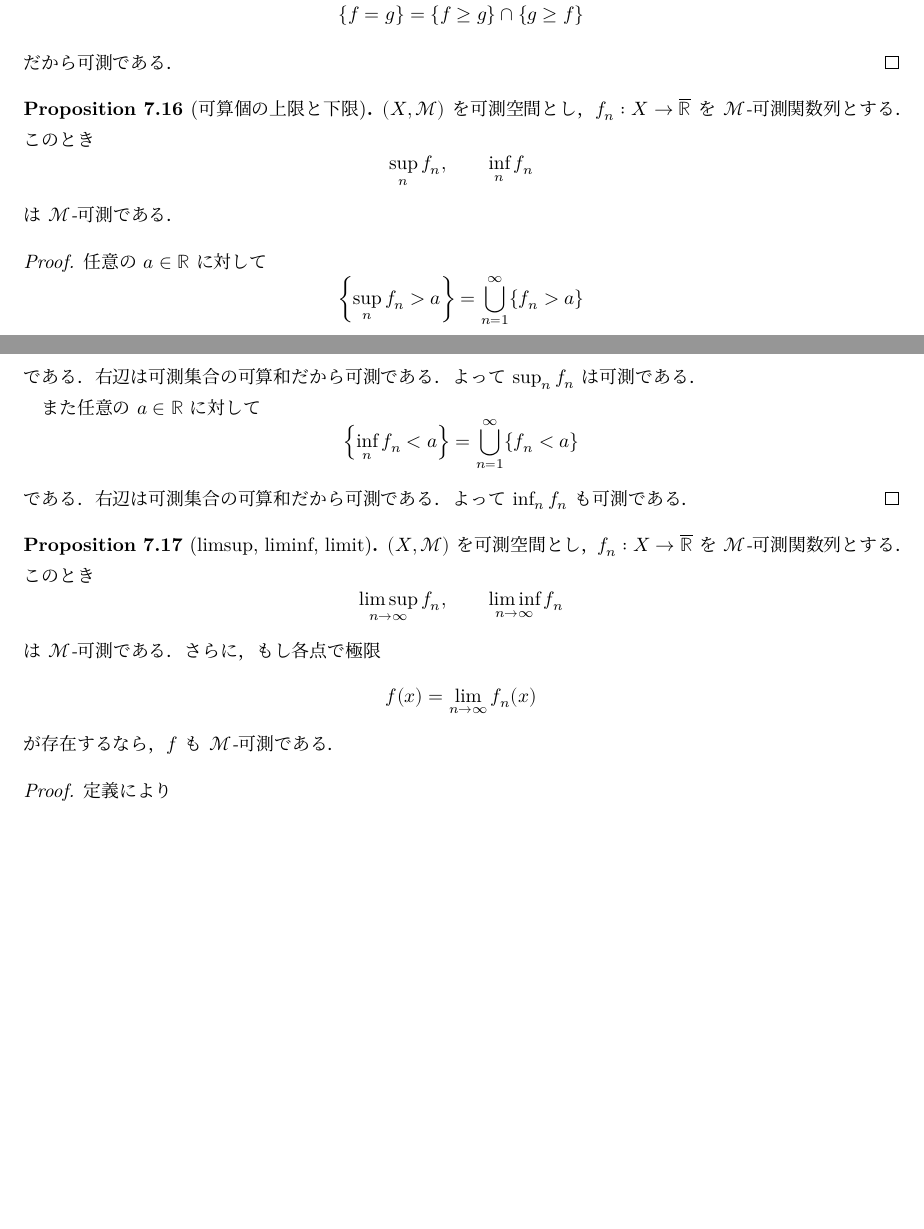
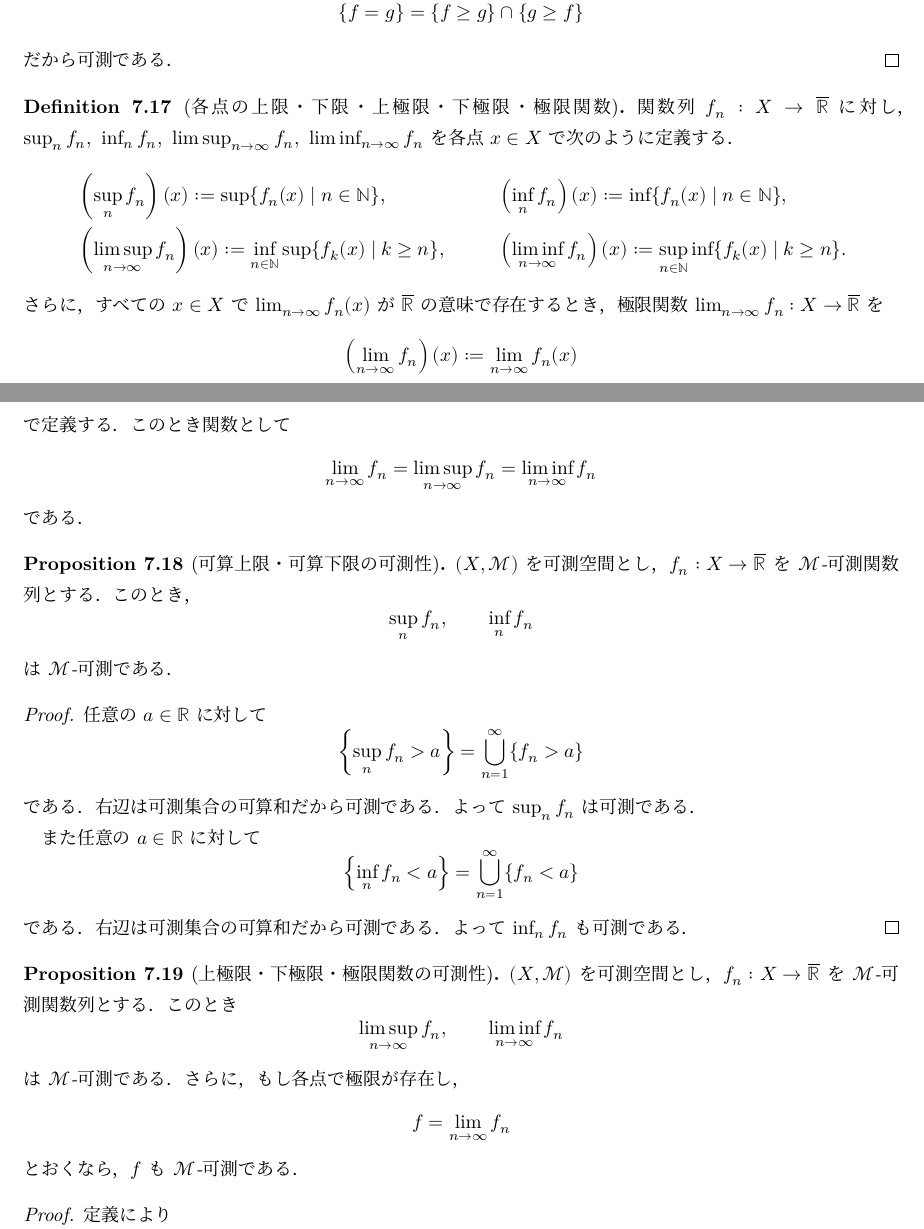
Before and after one commit to shosonoda/note-ksk, a LaTeX document (blueprint/src/print.tex, which reads blueprint/src/chapters/07mble-funcs.tex, blueprint/src/macros/common.tex): two parts of pages 7 and 8 of 62, joined at a grey line, cut so that both start at the same text, the shorter picture padded with empty space. Compiled offline with XeLaTeX.

Commit message:
refine day 7 sup inf lim

```diff
--- a/blueprint/src/chapters/07mble-funcs.tex
+++ b/blueprint/src/chapters/07mble-funcs.tex
@@ -575,12 +588,45 @@ $g(x)<q<f(x)$ を満たす $q\in\QQ$ が存在する．
 だから可測である．
 \end{proof}
 
-\begin{proposition}[可算個の上限と下限]\label{prop:measurable-countable-sup-inf}
+\begin{definition}[各点の上限・下限・上極限・下極限・極限関数]\label{def:pointwise-limits}
+関数列 $f_n:X\to\eRR$ に対し，
+$\sup_n f_n,\ \inf_n f_n,\ \limsup_{n\to\infty}f_n,\ \liminf_{n\to\infty}f_n$
+を各点 $x\in X$ で次のように定義する．
+\begin{align*}
+&\left(\sup_{n}f_n\right)(x)
+:= \sup \{f_n(x) \mid n \in \NN \},
+%\qquad
+&&\left(\inf_{n}f_n\right)(x)
+:= \inf \{f_n(x) \mid n \in \NN \},\\
+&\left(\limsup_{n \to \infty} f_n\right)(x)
+:= \inf_{n\in\NN}\sup\{f_k(x)\mid k\ge n\},
+%\qquad
+&&\left(\liminf_{n \to \infty} f_n\right)(x)
+:= \sup_{n\in\NN}\inf\{f_k(x)\mid k\ge n\}.
+\end{align*}
+さらに，すべての $x\in X$ で $\lim_{n\to\infty}f_n(x)$ が
+$\eRR$ の意味で存在するとき，極限関数 $\lim_{n\to\infty}f_n:X\to\eRR$ を
+\[
+\left(\lim_{n\to\infty}f_n\right)(x)
+:=\lim_{n\to\infty}f_n(x)
+\]
+で定義する．このとき関数として
+\[
+\lim_{n\to\infty}f_n
+=\limsup_{n\to\infty}f_n
+=\liminf_{n\to\infty}f_n
+\]
+である．
+\end{definition}
+
+\begin{proposition}[可算上限・可算下限の可測性]\label{prop:measurable-countable-sup-inf}
 $(X,\calM)$ を可測空間とし，
 $f_n:X\to\eRR$ を $\calM$-可測関数列とする．
-このとき
+このとき，
 \[
-\sup_{n}f_n,\qquad \inf_{n}f_n
+\sup_{n}f_n,
+\qquad
+\inf_{n}f_n
 \]
 は $\calM$-可測である．
 \end{proposition}
@@ -606,7 +652,7 @@ $f_n:X\to\eRR$ を $\calM$-可測関数列とする．
 よって $\inf_n f_n$ も可測である．
 \end{proof}
 
-\begin{proposition}[limsup, liminf, limit]\label{prop:measurable-limsup-liminf}
+\begin{proposition}[上極限・下極限・極限関数の可測性]\label{prop:measurable-limsup-liminf}
 $(X,\calM)$ を可測空間とし，
 $f_n:X\to\eRR$ を $\calM$-可測関数列とする．
 このとき
@@ -615,11 +661,11 @@ $f_n:X\to\eRR$ を $\calM$-可測関数列とする．
 \liminf_{n\to\infty}f_n
 \]
 は $\calM$-可測である．
-さらに，もし各点で極限
+さらに，もし各点で極限が存在し，
 \[
-f(x)=\lim_{n\to\infty}f_n(x)
+f=\lim_{n\to\infty}f_n
 \]
-が存在するなら，$f$ も $\calM$-可測である．
+とおくなら，$f$ も $\calM$-可測である．
 \end{proposition}
 \begin{proof}
 定義により
--- a/blueprint/src/macros/common.tex
+++ b/blueprint/src/macros/common.tex
@@ -30,6 +30,7 @@
 \newcommand{\calQ}{\mathcal Q}
 \newcommand{\calS}{\mathcal S}
 \newcommand{\calM}{\mathcal M}
+\newcommand{\calN}{\mathcal N}
 \newcommand{\calL}{\mathcal L}
 
 \newcommand{\dint}{D\text{-}\!\!\int}
```
Also changed, not shown: blueprint/src/chapters/07mble-funcs.tex (111 more changed lines).
